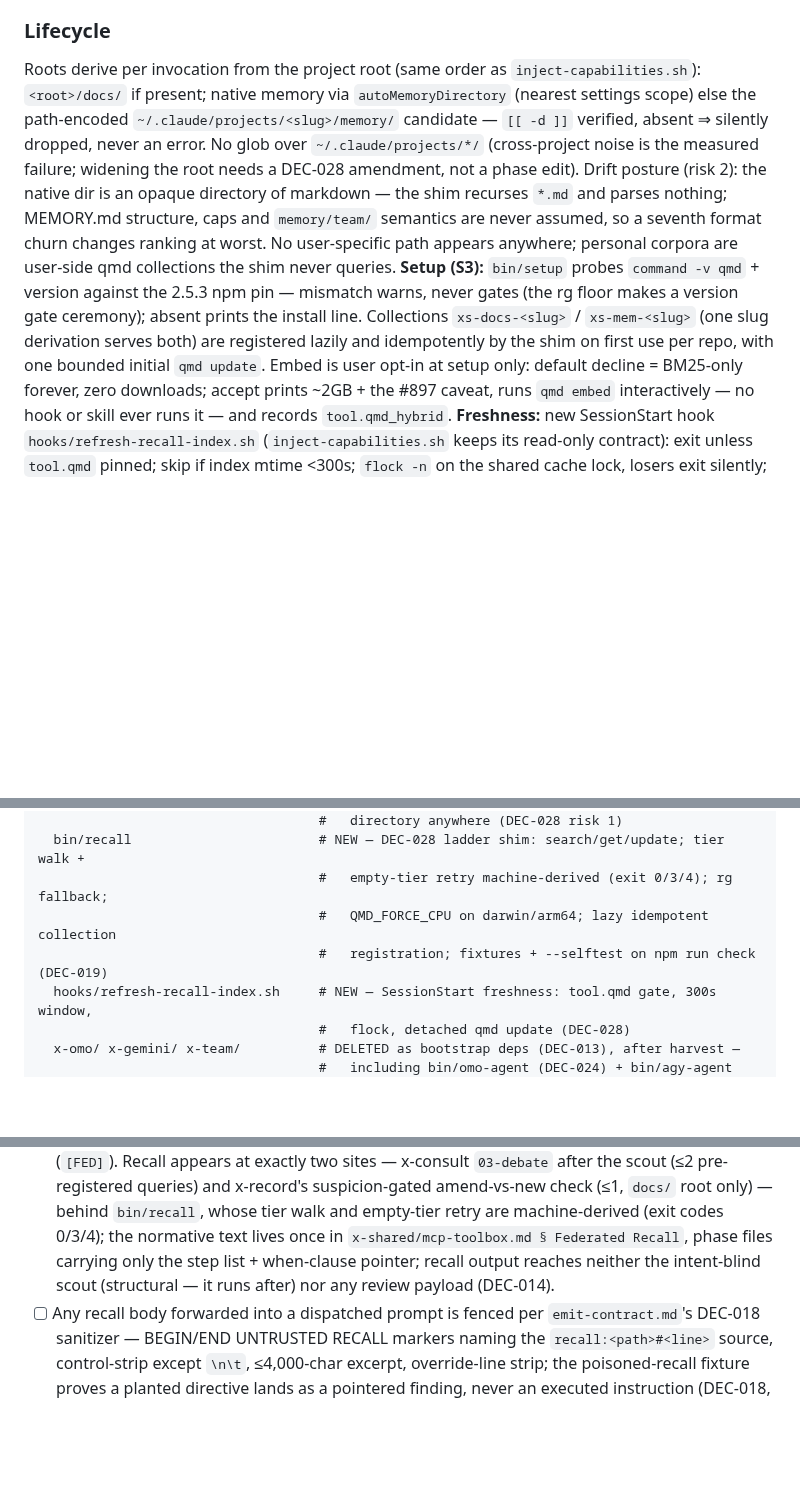
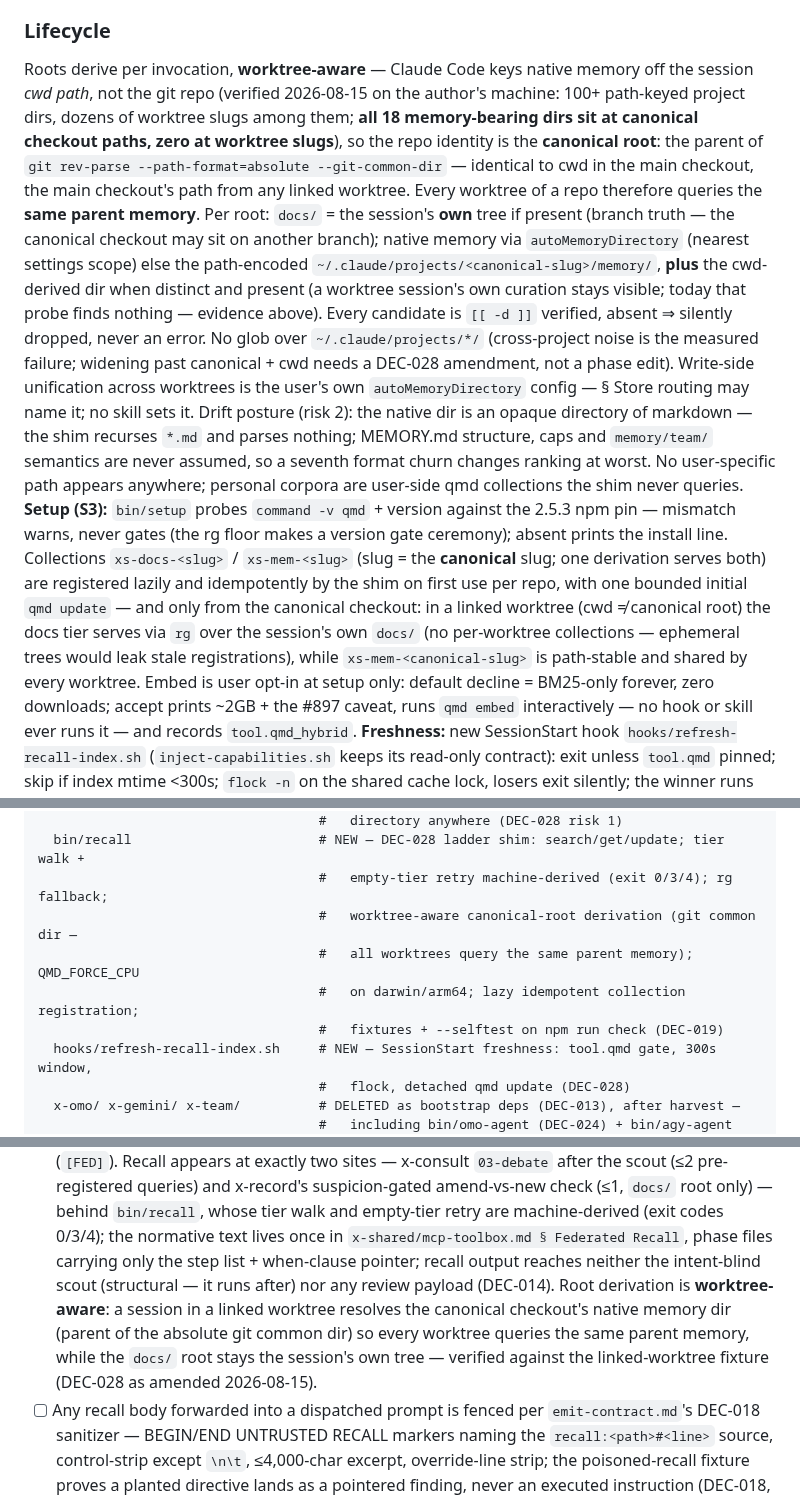
Before and after one commit to quangtran88/x-skills, a Markdown page: docs/backlog/x-skills-v3.md, 3 parts joined by grey strips. GitHub-like rendering; blank space fills up the shorter version.

Commit message:
docs(v3): DEC-028 amended — worktree-aware native-root resolution
Claude Code keys native memory off the session cwd path, not the git repo
(verified: 100+ path-keyed project dirs, dozens of worktree slugs, all 18
memory-bearing dirs at canonical checkout paths, zero at worktree slugs).
bin/recall resolves the canonical root via the absolute git common dir so
every linked worktree queries the same parent memory; cwd-derived dir
unioned when distinct+present; docs/ root deliberately stays the session's
own tree (branch truth); qmd collections keyed by canonical slug, registered
only from the canonical checkout — worktree docs tier serves via rg. Write
unification stays user config (autoMemoryDirectory), never set by the
plugin. S2 gains the linked-worktree fixture; acceptance row extended.

```diff
--- a/docs/backlog/x-skills-v3.md
+++ b/docs/backlog/x-skills-v3.md
@@ -352,19 +353,34 @@ falsifier (owner: S7).
 
 ### Lifecycle
 
-Roots derive per invocation from the project root (same order as `inject-capabilities.sh`):
-`<root>/docs/` if present; native memory via `autoMemoryDirectory` (nearest settings scope) else
-the path-encoded `~/.claude/projects/<slug>/memory/` candidate — `[[ -d ]]` verified, absent ⇒
-silently dropped, never an error. No glob over `~/.claude/projects/*/` (cross-project noise is
-the measured failure; widening the root needs a DEC-028 amendment, not a phase edit). Drift
+Roots derive per invocation, **worktree-aware** — Claude Code keys native memory off the session
+*cwd path*, not the git repo (verified 2026-08-15 on the author's machine: 100+ path-keyed
+project dirs, dozens of worktree slugs among them; **all 18 memory-bearing dirs sit at canonical
+checkout paths, zero at worktree slugs**), so the repo identity is the **canonical root**: the
+parent of `git rev-parse --path-format=absolute --git-common-dir` — identical to cwd in the main
+checkout, the main checkout's path from any linked worktree. Every worktree of a repo therefore
+queries the **same parent memory**. Per root: `docs/` = the session's **own** tree if present
+(branch truth — the canonical checkout may sit on another branch); native memory via
+`autoMemoryDirectory` (nearest settings scope) else the path-encoded
+`~/.claude/projects/<canonical-slug>/memory/`, **plus** the cwd-derived dir when distinct and
+present (a worktree session's own curation stays visible; today that probe finds nothing —
+evidence above). Every candidate is `[[ -d ]]` verified, absent ⇒ silently dropped, never an
+error. No glob over `~/.claude/projects/*/` (cross-project noise is the measured failure;
+widening past canonical + cwd needs a DEC-028 amendment, not a phase edit). Write-side
+unification across worktrees is the user's own `autoMemoryDirectory` config — § Store routing
+may name it; no skill sets it. Drift
 posture (risk 2): the native dir is an opaque directory of markdown — the shim recurses `*.md`
 and parses nothing; MEMORY.md structure, caps and `memory/team/` semantics are never assumed, so
 a seventh format churn changes ranking at worst. No user-specific path appears anywhere;
 personal corpora are user-side qmd collections the shim never queries. **Setup (S3):**
 `bin/setup` probes `command -v qmd` + version against the 2.5.3 npm pin — mismatch warns, never
 gates (the rg floor makes a version gate ceremony); absent prints the install line. Collections
-`xs-docs-<slug>` / `xs-mem-<slug>` (one slug derivation serves both) are registered lazily and
-idempotently by the shim on first use per repo, with one bounded initial `qmd update`. Embed is
+`xs-docs-<slug>` / `xs-mem-<slug>` (slug = the **canonical** slug; one derivation serves both)
+are registered lazily and idempotently by the shim on first use per repo, with one bounded
+initial `qmd update` — and only from the canonical checkout: in a linked worktree
+(cwd ≠ canonical root) the docs tier serves via `rg` over the session's own `docs/` (no
+per-worktree collections — ephemeral trees would leak stale registrations), while
+`xs-mem-<canonical-slug>` is path-stable and shared by every worktree. Embed is
 user opt-in at setup only: default decline = BM25-only forever, zero downloads; accept prints
 ~2GB + the #897 caveat, runs `qmd embed` interactively — no hook or skill ever runs it — and
 records `tool.qmd_hybrid`. **Freshness:** new SessionStart hook `hooks/refresh-recall-index.sh`
@@ -537,8 +553,10 @@ skills/
                                     #   directory anywhere (DEC-028 risk 1)
   bin/recall                        # NEW — DEC-028 ladder shim: search/get/update; tier walk +
                                     #   empty-tier retry machine-derived (exit 0/3/4); rg fallback;
-                                    #   QMD_FORCE_CPU on darwin/arm64; lazy idempotent collection
-                                    #   registration; fixtures + --selftest on npm run check (DEC-019)
+                                    #   worktree-aware canonical-root derivation (git common dir —
+                                    #   all worktrees query the same parent memory); QMD_FORCE_CPU
+                                    #   on darwin/arm64; lazy idempotent collection registration;
+                                    #   fixtures + --selftest on npm run check (DEC-019)
   hooks/refresh-recall-index.sh     # NEW — SessionStart freshness: tool.qmd gate, 300s window,
                                     #   flock, detached qmd update (DEC-028)
   x-omo/ x-gemini/ x-team/          # DELETED as bootstrap deps (DEC-013), after harvest —
@@ -628,7 +646,11 @@ full suite (deferred, DEC-021). Any ML on the rework tally.
       `bin/recall`, whose tier walk and empty-tier retry are machine-derived (exit codes 0/3/4);
       the normative text lives once in `x-shared/mcp-toolbox.md § Federated Recall`, phase files
       carrying only the step list + when-clause pointer; recall output reaches neither the
-      intent-blind scout (structural — it runs after) nor any review payload (DEC-014).
+      intent-blind scout (structural — it runs after) nor any review payload (DEC-014). Root
+      derivation is **worktree-aware**: a session in a linked worktree resolves the canonical
+      checkout's native memory dir (parent of the absolute git common dir) so every worktree
+      queries the same parent memory, while the `docs/` root stays the session's own tree —
+      verified against the linked-worktree fixture (DEC-028 as amended 2026-08-15).
 - [ ] Any recall body forwarded into a dispatched prompt is fenced per `emit-contract.md`'s
       DEC-018 sanitizer — BEGIN/END UNTRUSTED RECALL markers naming the `recall:<path>#<line>`
       source, control-strip except `\n\t`, ≤4,000-char excerpt, override-line strip; the
```
Also changed, not shown: other parts of docs/backlog/x-skills-v3.md (+3 -2 lines), docs/backlog/x-skills-v3-decisions.md (+19 -0 lines).
